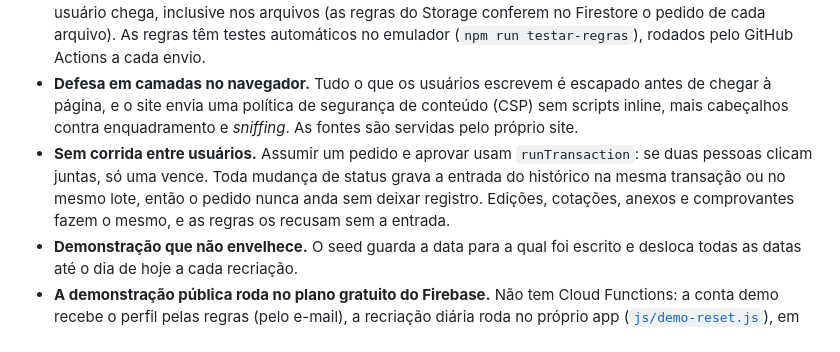
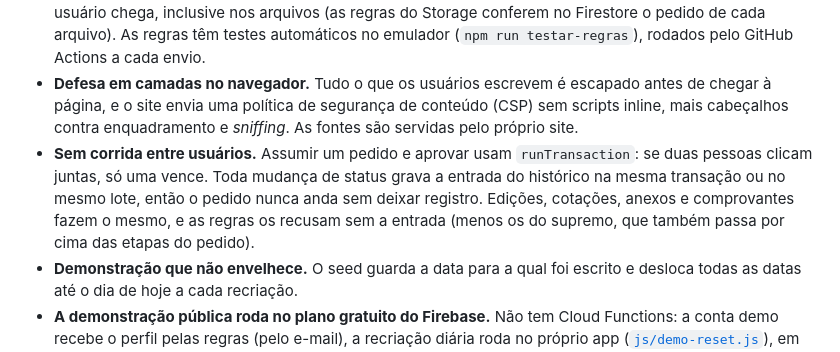
Before and after one commit to alyssom-fernandes/Praxis, a Markdown page: README.pt-br.md, the part around the change. GitHub-like rendering.

```diff
--- a/README.pt-br.md
+++ b/README.pt-br.md
@@ -86,7 +86,7 @@ O pedido pode ser cancelado com motivo: pelo solicitante enquanto espera um comp
 - **Sem framework e sem etapa de build.** O navegador carrega os ES Modules direto; a interface inteira sai de um sistema de *tokens* em CSS, com tema claro e escuro.
 - **Segurança no servidor, não na tela.** O perfil e as empresas de cada usuário vêm do token (*custom claims*, definidos por uma Cloud Function) ou, no plano gratuito, sem a Function, do documento da própria pessoa, que só um gestor ou o supremo altera. As regras do Firestore e do Storage conferem cada leitura e escrita: quem pode dar cada passo do pedido, que campos aquele passo pode mudar e a que empresas cada usuário chega, inclusive nos arquivos (as regras do Storage conferem no Firestore o pedido de cada arquivo). As regras têm testes automáticos no emulador (`npm run testar-regras`), rodados pelo GitHub Actions a cada envio.
 - **Defesa em camadas no navegador.** Tudo o que os usuários escrevem é escapado antes de chegar à página, e o site envia uma política de segurança de conteúdo (CSP) sem scripts inline, mais cabeçalhos contra enquadramento e *sniffing*. As fontes são servidas pelo próprio site.
-- **Sem corrida entre usuários.** Assumir um pedido e aprovar usam `runTransaction`: se duas pessoas clicam juntas, só uma vence. Toda mudança de status grava a entrada do histórico na mesma transação ou no mesmo lote, então o pedido nunca anda sem deixar registro. Edições, cotações, anexos e comprovantes fazem o mesmo, e as regras os recusam sem a entrada.
+- **Sem corrida entre usuários.** Assumir um pedido e aprovar usam `runTransaction`: se duas pessoas clicam juntas, só uma vence. Toda mudança de status grava a entrada do histórico na mesma transação ou no mesmo lote, então o pedido nunca anda sem deixar registro. Edições, cotações, anexos e comprovantes fazem o mesmo, e as regras os recusam sem a entrada (menos os do supremo, que também passa por cima das etapas do pedido).
 - **Demonstração que não envelhece.** O seed guarda a data para a qual foi escrito e desloca todas as datas até o dia de hoje a cada recriação.
 - **A demonstração pública roda no plano gratuito do Firebase.** Não tem Cloud Functions: a conta demo recebe o perfil pelas regras (pelo e-mail), a recriação diária roda no próprio app ([`js/demo-reset.js`](js/demo-reset.js)), em segundo plano, para o primeiro visitante do dia ver o quadro na hora, e os avisos do sino são de exemplo. Na demonstração, a pessoa escolhida muda a tela e as ações oferecidas; a imposição de cada perfil no servidor fica provada pelos testes das regras. Notificações automáticas, e-mails e rotinas agendadas rodam nos emuladores ou no plano pago.
 - **Uma conta demo que não alcança dados reais.** A senha dela vai no `js/config.js` público, então as regras dão a ela um perfil próprio, `demo`, que não vale como nenhum outro: só lê e grava registros marcados como demo (pedidos com ID `demo-…` e `isDemo == true`, as pessoas, empresas, categorias e fornecedores da demonstração) e arquivos de pedidos da demo. Ela nunca toca em usuários, empresas, categorias, pedidos ou arquivos reais, e nenhum pedido real vira pedido da demo.
```
Also changed, not shown: README.md (+1 -1 lines).
